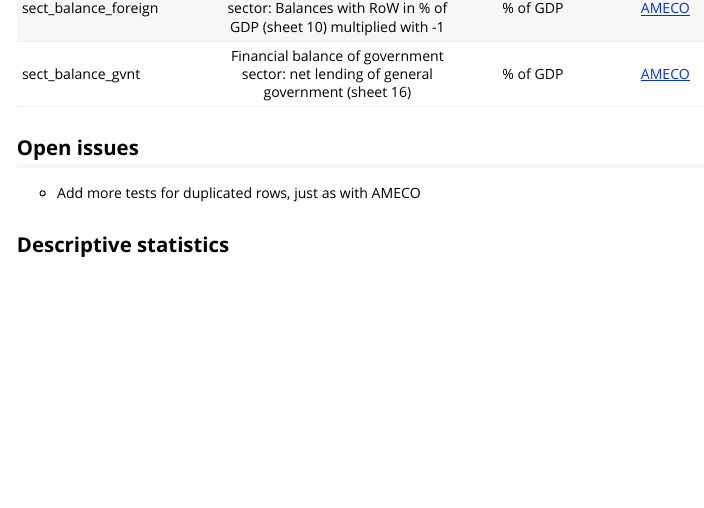
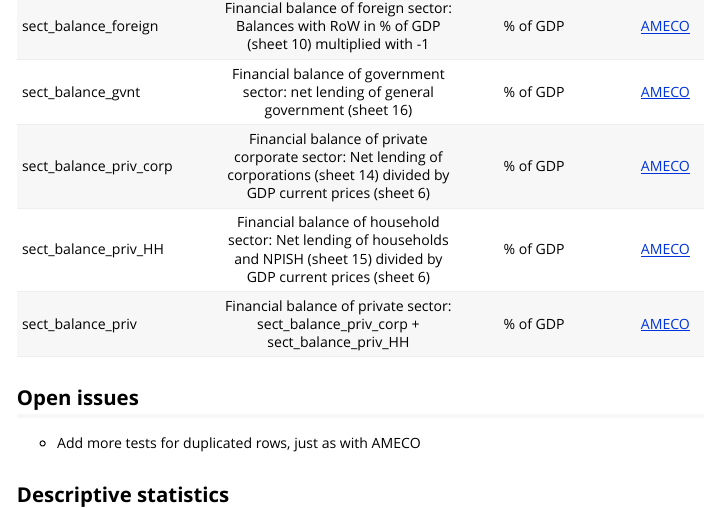
Before and after one commit to graebnerc/MacroDataR, an R Markdown document (vignettes/macro_data_info.Rmd): the page in a window 1100 px wide, from 5980 px down before the commit and from 5940 px down after it. Rendered offline with R 4.5, knitr and Pandoc, with nearby package versions.

Commit message:
Add remaining sectorial balances to vignette

```diff
--- a/vignettes/macro_data_info.Rmd
+++ b/vignettes/macro_data_info.Rmd
@@ -121,6 +121,9 @@ Here goes the documentation of the data set. Note that you can also look at `dat
 | bond_yield | Central government bond yields on the secondary market, gross of tax, with a residual maturity of around 10 years, as outlined in Art 121 of the Maastricht Treaty, where it is used as a measure for convergence.| Interest rate | [Eurostat][50] |
 | sect_balance_foreign | Financial balance of foreign sector: Balances with RoW in % of GDP (sheet 10) multiplied with -1 | % of GDP |  [AMECO][16] |
 | sect_balance_gvnt | Financial balance of government sector: net lending of general government (sheet 16) | % of GDP |  [AMECO][16] |
+| sect_balance_priv_corp | Financial balance of private corporate sector: Net lending of corporations (sheet 14) divided by GDP current prices (sheet 6) | % of GDP |  [AMECO][16] |
+| sect_balance_priv_HH | Financial balance of household sector: Net lending of households and NPISH (sheet 15) divided by GDP current prices (sheet 6) | % of GDP |  [AMECO][16] |
+| sect_balance_priv | Financial balance of private sector: sect_balance_priv_corp + sect_balance_priv_HH | % of GDP |  [AMECO][16] |
 
 [1]: https://unstats.un.org/unsd/tradekb/knowledgebase/country-code
 [2]: https://data.worldbank.org/indicator/ny.gdp.totl.rt.zs
```
